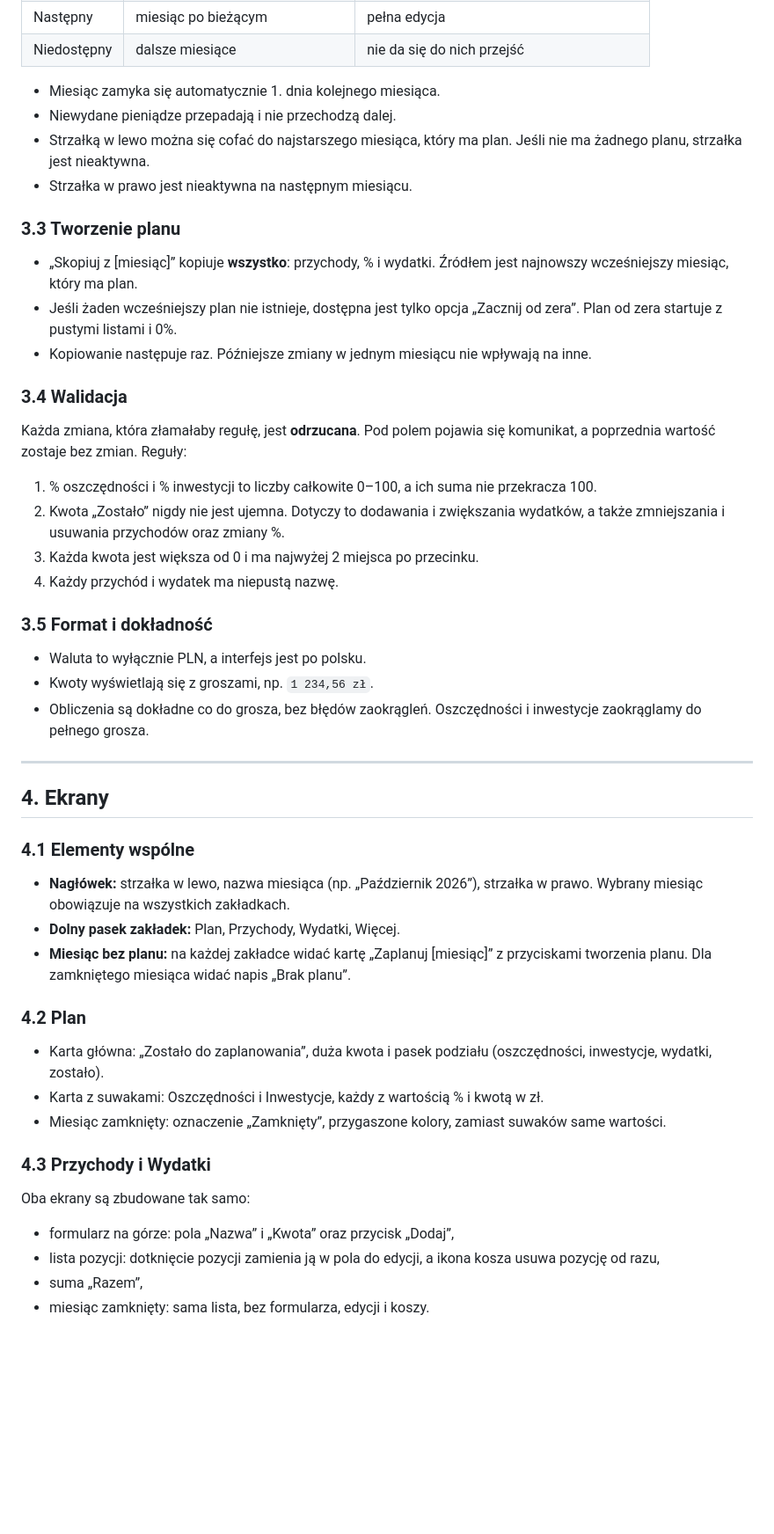
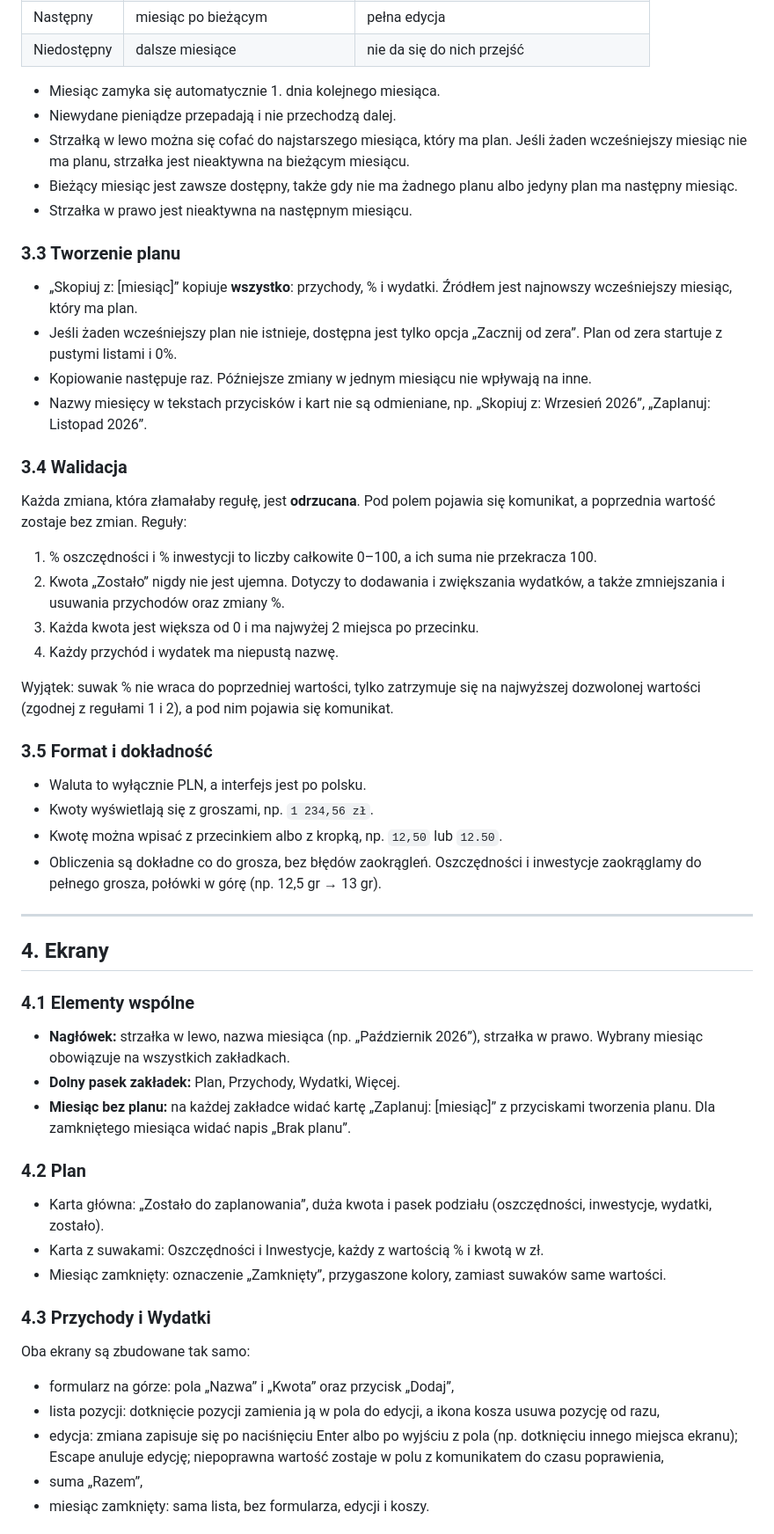
Before and after one commit to jtrawnicki/BudgetApp, a Markdown page: SPEC.md, the part around one of its changes. Shown at 88% size. Drawn GitHub-style; blank space fills up the shorter version.

```diff
--- a/SPEC.md
+++ b/SPEC.md
@@ -97,13 +97,15 @@ Status wynika z daty ustawionej w urządzeniu.
 
 - Miesiąc zamyka się automatycznie 1. dnia kolejnego miesiąca.
 - Niewydane pieniądze przepadają i nie przechodzą dalej.
-- Strzałką w lewo można się cofać do najstarszego miesiąca, który ma plan. Jeśli nie ma żadnego planu, strzałka jest nieaktywna.
+- Strzałką w lewo można się cofać do najstarszego miesiąca, który ma plan. Jeśli żaden wcześniejszy miesiąc nie ma planu, strzałka jest nieaktywna na bieżącym miesiącu.
+- Bieżący miesiąc jest zawsze dostępny, także gdy nie ma żadnego planu albo jedyny plan ma następny miesiąc.
 - Strzałka w prawo jest nieaktywna na następnym miesiącu.
 
 ### 3.3 Tworzenie planu
-- „Skopiuj z [miesiąc]” kopiuje **wszystko**: przychody, % i wydatki. Źródłem jest najnowszy wcześniejszy miesiąc, który ma plan.
+- „Skopiuj z: [miesiąc]” kopiuje **wszystko**: przychody, % i wydatki. Źródłem jest najnowszy wcześniejszy miesiąc, który ma plan.
 - Jeśli żaden wcześniejszy plan nie istnieje, dostępna jest tylko opcja „Zacznij od zera”. Plan od zera startuje z pustymi listami i 0%.
 - Kopiowanie następuje raz. Późniejsze zmiany w jednym miesiącu nie wpływają na inne.
+- Nazwy miesięcy w tekstach przycisków i kart nie są odmieniane, np. „Skopiuj z: Wrzesień 2026”, „Zaplanuj: Listopad 2026”.
 
 ### 3.4 Walidacja
 Każda zmiana, która złamałaby regułę, jest **odrzucana**. Pod polem pojawia się komunikat, a poprzednia wartość zostaje bez zmian. Reguły:
@@ -112,10 +114,13 @@ Każda zmiana, która złamałaby regułę, jest **odrzucana**. Pod polem pojawi
 3. Każda kwota jest większa od 0 i ma najwyżej 2 miejsca po przecinku.
 4. Każdy przychód i wydatek ma niepustą nazwę.
 
+Wyjątek: suwak % nie wraca do poprzedniej wartości, tylko zatrzymuje się na najwyższej dozwolonej wartości (zgodnej z regułami 1 i 2), a pod nim pojawia się komunikat.
+
 ### 3.5 Format i dokładność
 - Waluta to wyłącznie PLN, a interfejs jest po polsku.
 - Kwoty wyświetlają się z groszami, np. `1 234,56 zł`.
-- Obliczenia są dokładne co do grosza, bez błędów zaokrągleń. Oszczędności i inwestycje zaokrąglamy do pełnego grosza.
+- Kwotę można wpisać z przecinkiem albo z kropką, np. `12,50` lub `12.50`.
+- Obliczenia są dokładne co do grosza, bez błędów zaokrągleń. Oszczędności i inwestycje zaokrąglamy do pełnego grosza, połówki w górę (np. 12,5 gr → 13 gr).
 
 ---
 
@@ -124,7 +129,7 @@ Każda zmiana, która złamałaby regułę, jest **odrzucana**. Pod polem pojawi
 ### 4.1 Elementy wspólne
 - **Nagłówek:** strzałka w lewo, nazwa miesiąca (np. „Październik 2026”), strzałka w prawo. Wybrany miesiąc obowiązuje na wszystkich zakładkach.
 - **Dolny pasek zakładek:** Plan, Przychody, Wydatki, Więcej.
-- **Miesiąc bez planu:** na każdej zakładce widać kartę „Zaplanuj [miesiąc]” z przyciskami tworzenia planu. Dla zamkniętego miesiąca widać napis „Brak planu”.
+- **Miesiąc bez planu:** na każdej zakładce widać kartę „Zaplanuj: [miesiąc]” z przyciskami tworzenia planu. Dla zamkniętego miesiąca widać napis „Brak planu”.
 
 ### 4.2 Plan
 - Karta główna: „Zostało do zaplanowania”, duża kwota i pasek podziału (oszczędności, inwestycje, wydatki, zostało).
@@ -135,6 +140,7 @@ Każda zmiana, która złamałaby regułę, jest **odrzucana**. Pod polem pojawi
 Oba ekrany są zbudowane tak samo:
 - formularz na górze: pola „Nazwa” i „Kwota” oraz przycisk „Dodaj”,
 - lista pozycji: dotknięcie pozycji zamienia ją w pola do edycji, a ikona kosza usuwa pozycję od razu,
+- edycja: zmiana zapisuje się po naciśnięciu Enter albo po wyjściu z pola (np. dotknięciu innego miejsca ekranu); Escape anuluje edycję; niepoprawna wartość zostaje w polu z komunikatem do czasu poprawienia,
 - suma „Razem”,
 - miesiąc zamknięty: sama lista, bez formularza, edycji i koszy.
 
```
Also changed, not shown: other parts of SPEC.md (+1 -0 lines), PLAN.md (added, +202 -0 lines), STACK.md (+6 -3 lines).
